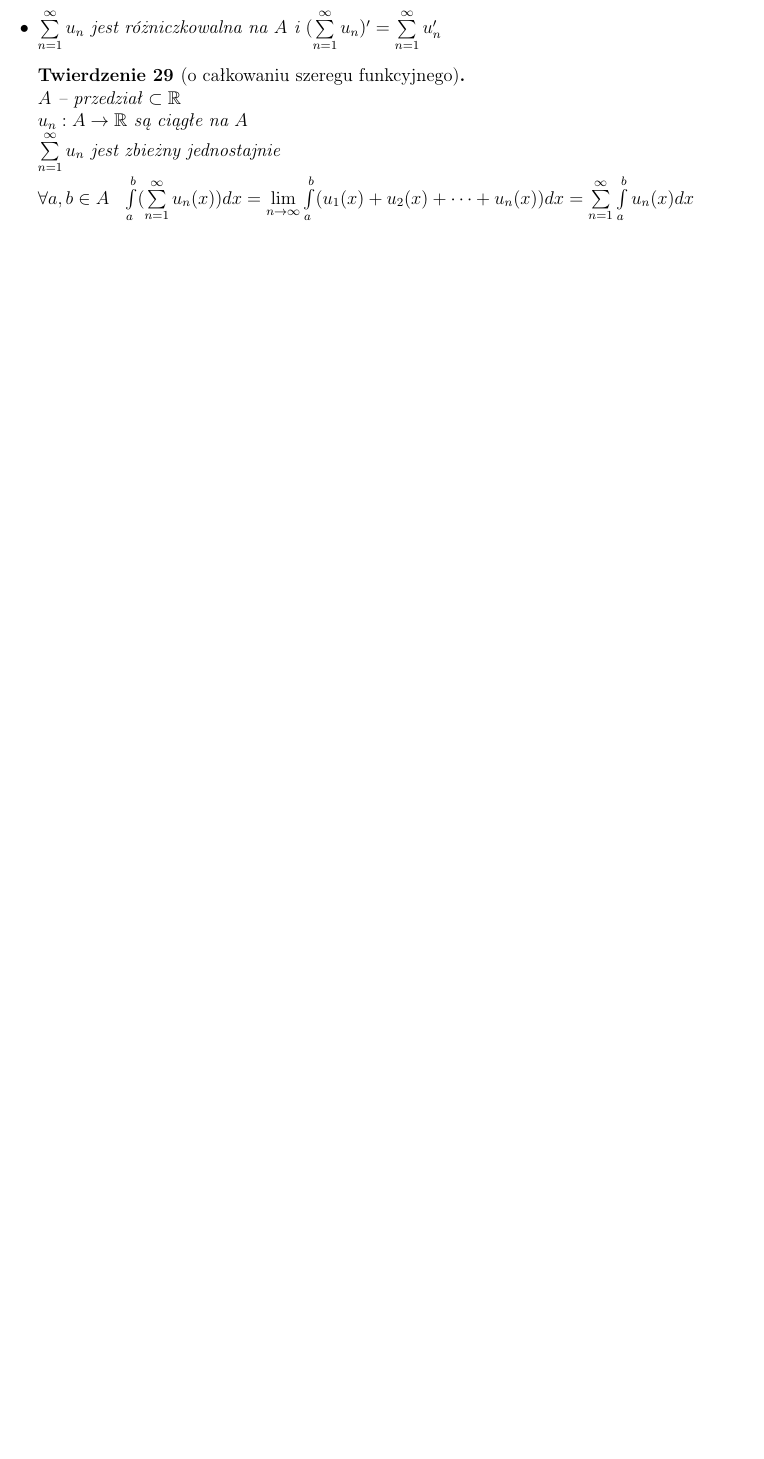
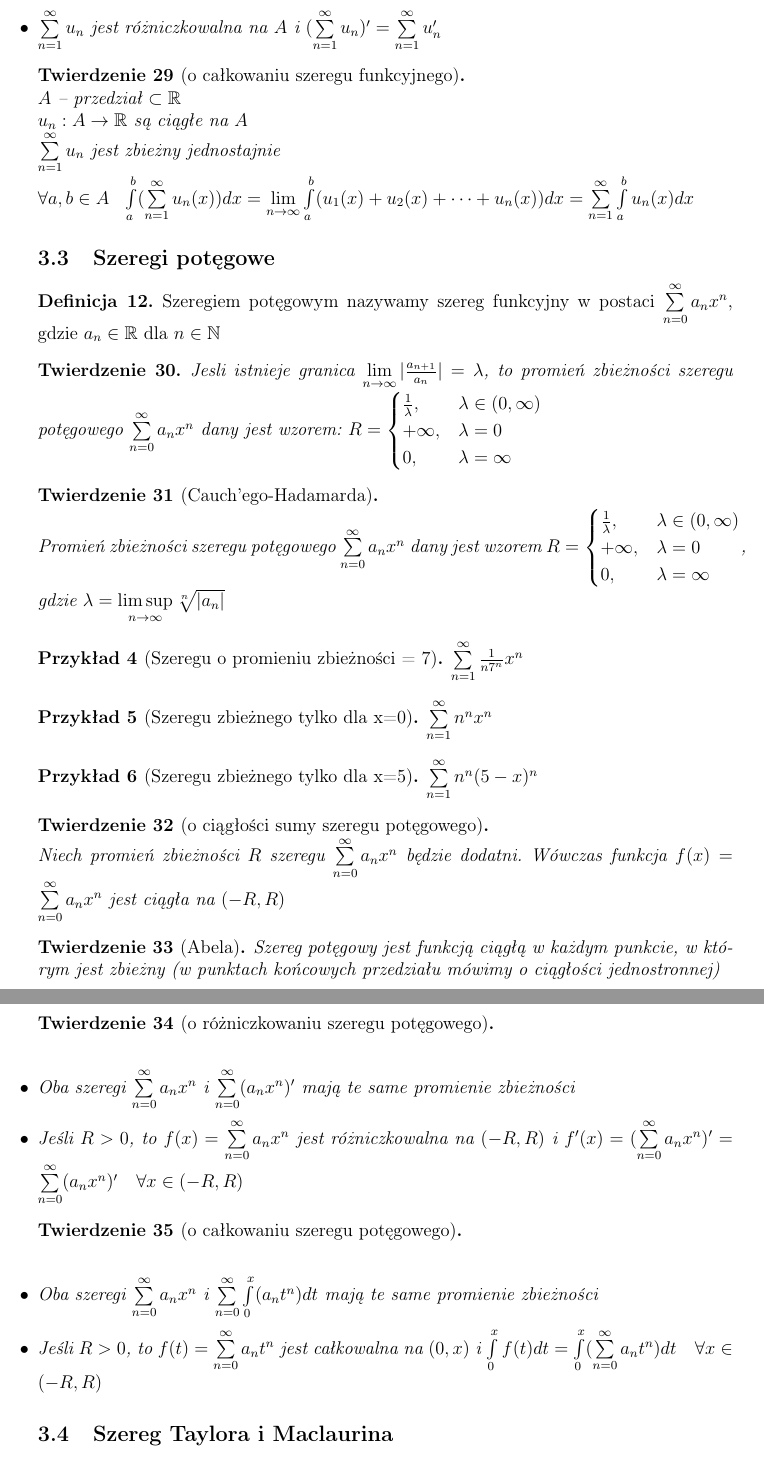
Before and after one commit to janisz/AM2, a LaTeX document (AM2_egz.tex): part of page 9 of 9 before the commit and two parts of pages 9 and 10 of 10 after it, the two joined at a grey line, cut so that both start at the same text, the shorter picture padded with empty space. Compiled offline with pdfLaTeX.

Commit message:
Dodanie szeregó potęgowych

```diff
--- a/AM2_egz.tex
+++ b/AM2_egz.tex
@@ -344,3 +344,62 @@ $\sum\limits_{n=1}^\infty u_n$ jest zbieżny jednostajnie\\
 $\forall a,b\in A ~~ \int\limits_a^b (\sum\limits_{n=1}^\infty u_n(x))dx = \lim\limits_{n\to\infty}\int\limits_a^b (u_1(x) + u_2(x) + \dots + u_n(x))dx =  \sum\limits_{n=1}^\infty \int\limits_a^b u_n(x)dx$
 \end{tw}
 
+\subsection{Szeregi potęgowe}
+\begin{df}
+Szeregiem potęgowym nazywamy szereg funkcyjny w postaci $\sum\limits_{n=0}^\infty a_nx^n$, gdzie $a_n\in\mathbb{R}$ dla $n\in\mathbb{N}$
+\end{df}
+
+\begin{tw}
+Jesli istnieje granica $\lim\limits_{n\to\infty} |\frac{a_{n+1}}{a_n}| = \lambda $, to promień zbieżności szeregu potęgowego $\sum\limits_{n=0}^\infty a_nx^n$ dany jest wzorem:
+$ R =
+	\begin{cases}
+		\frac{1}{\lambda}, & \lambda \in (0,\infty)\\
+		+\infty, & \lambda = 0\\
+		0, & \lambda = \infty
+	\end{cases} $
+\end{tw}
+
+\begin{tw}[Cauch'ego-Hadamarda]~\\
+Promień zbieżności szeregu potęgowego $\sum\limits_{n=0}^\infty a_nx^n$ dany jest wzorem
+$ R =
+	\begin{cases}
+		\frac{1}{\lambda}, & \lambda \in (0,\infty)\\
+		+\infty, & \lambda = 0\\
+		0, & \lambda = \infty
+	\end{cases} $, gdzie $\lambda = \limsup\limits_{n\to\infty}\sqrt[n]{|a_n|}$
+\end{tw}
+
+\begin{przyklad}[Szeregu o promieniu zbieżności = 7]
+$\sum\limits_{n=1}^\infty \frac{1}{n7^n}x^n$
+\end{przyklad}
+\begin{przyklad}[Szeregu zbieżnego tylko dla x=0]
+$\sum\limits_{n=1}^\infty n^nx^n$
+\end{przyklad}
+\begin{przyklad}[Szeregu zbieżnego tylko dla x=5]
+$\sum\limits_{n=1}^\infty n^n(5-x)^n$
+\end{przyklad}
+
+\begin{tw}[o ciągłości sumy szeregu potęgowego]~\\
+Niech promień zbieżności $R$ szeregu $\sum\limits_{n=0}^\infty a_nx^n$ będzie dodatni. Wówczas funkcja $f(x)=\sum\limits_{n=0}^\infty a_nx^n$ jest ciągła na $(-R, R)$
+\end{tw}
+
+\begin{tw}[Abela]
+Szereg potęgowy jest funkcją ciągłą w każdym punkcie, w którym jest zbieżny (w punktach końcowych przedziału mówimy o ciągłości jednostronnej)
+\end{tw}
+
+\begin{tw}[o różniczkowaniu szeregu potęgowego]~\\
+\begin{itemize}
+	\item Oba szeregi $\sum\limits_{n=0}^\infty a_nx^n$ i $\sum\limits_{n=0}^\infty (a_nx^n)'$ mają te same promienie zbieżności
+	\item Jeśli $R > 0$, to $f(x) = \sum\limits_{n=0}^\infty a_nx^n$ jest różniczkowalna na $(-R, R)$ i $f'(x) = (\sum\limits_{n=0}^\infty a_nx^n)' = \sum\limits_{n=0}^\infty (a_nx^n)' \quad \forall x\in (-R,R)$
+\end{itemize}
+\end{tw}
+
+\begin{tw}[o całkowaniu szeregu potęgowego]~\\
+\begin{itemize}
+	\item Oba szeregi $\sum\limits_{n=0}^\infty a_nx^n$ i $\sum\limits_{n=0}^\infty \int\limits_0^x (a_nt^n)dt$ mają te same promienie zbieżności
+	\item Jeśli $R > 0$, to $f(t) = \sum\limits_{n=0}^\infty a_nt^n$ jest całkowalna na $(0, x)$ i $\int\limits_0^x f(t)dt = \int\limits_0^x(\sum\limits_{n=0}^\infty a_nt^n)dt \quad \forall x\in (-R,R)$
+\end{itemize}
+\end{tw}
+
+\subsection{Szereg Taylora i Maclaurina}
+\begin{df}[szeregu Taylora]~\\
```
Also changed, not shown: AM2_egz.tex (14 more changed lines).
